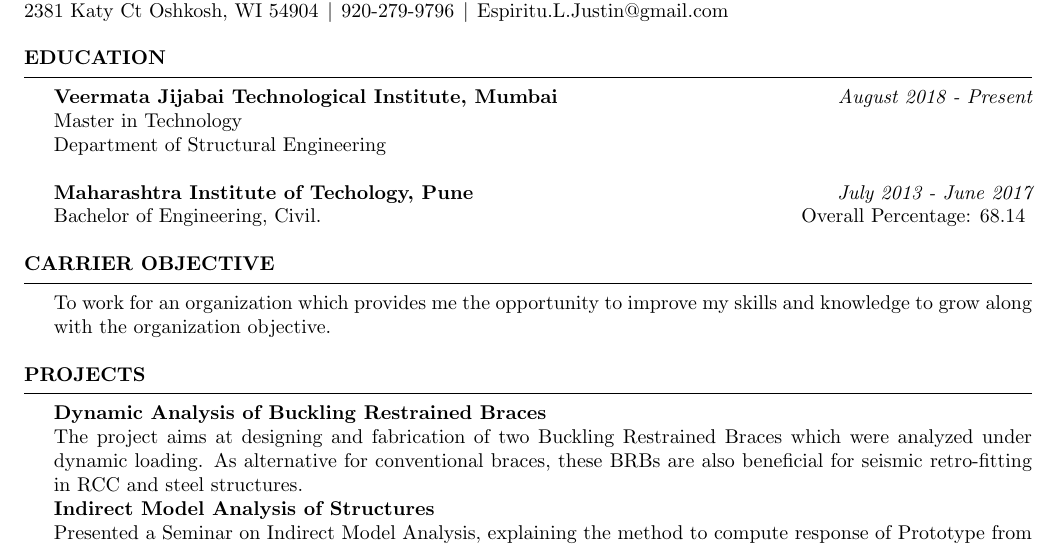
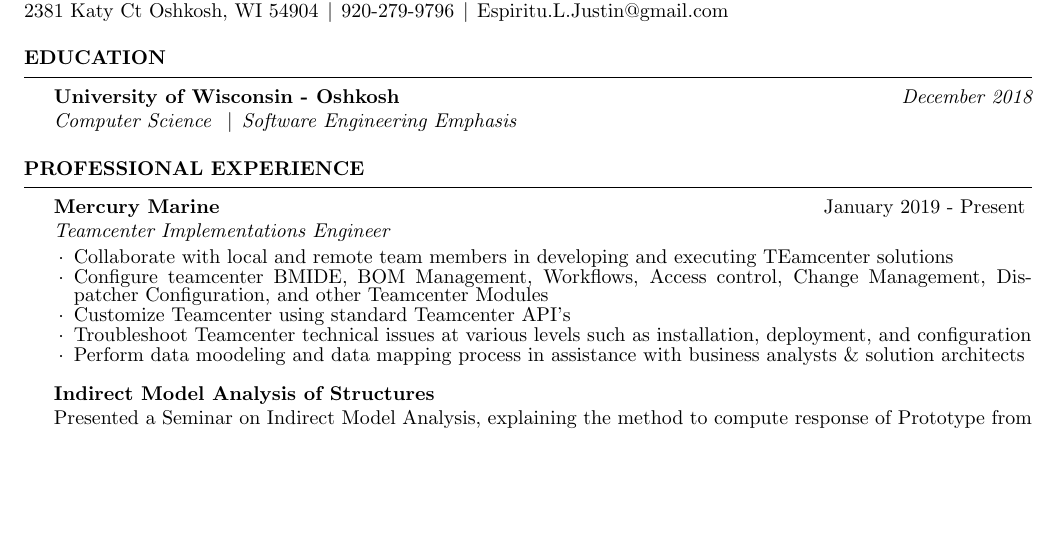
Before and after one commit to JuicyJuice1100/Resume-2019-04-11, a LaTeX CV (Latex CS Resume 2019-04-11.tex, which reads resume.cls): part of page 1 of 2, cut so that both start at the same text, the shorter picture padded with empty space. Compiled offline with pdfLaTeX.

Commit message:
Adding Professional Experience Finished customization of resume.cls

```diff
--- a/Latex CS Resume 2019-04-11.tex
+++ b/Latex CS Resume 2019-04-11.tex
@@ -34,27 +34,24 @@
 
 \begin{rSection}{Education}
 
-{\bf Veermata Jijabai Technological Institute, Mumbai} \hfill {\em August 2018 - Present}
-\\ Master in Technology
-\\ Department of Structural Engineering\\
-\\{\bf Maharashtra Institute of Techology, Pune} \hfill {\em July 2013 - June 2017}
-\\ Bachelor of Engineering, Civil.\hfill { Overall Percentage: 68.14 }
-%Minor in Linguistics \smallskip \\
-%Member of Eta Kappa Nu \\
-%Member of Upsilon Pi Epsilon \\
-
+{\bf University of Wisconsin - Oshkosh} \hfill {\em December 2018} \\
+{\em Computer Science \seperator Software Engineering Emphasis}
 
 \end{rSection}
 
-\begin{rSection}{Carrier Objective}
- To work for an organization which provides me the opportunity to improve my skills and knowledge to grow along with the organization objective.
-\end{rSection}
 %--------------------------------------------------------------------------------
 %    Projects And Seminars
 %-----------------------------------------------------------------------------------------------
-\begin{rSection}{Projects}
-{\bf Dynamic Analysis of Buckling Restrained Braces}\\
-The project aims at designing and fabrication of two Buckling Restrained Braces which were analyzed under dynamic loading. As alternative for conventional braces, these BRBs are also beneficial for seismic retro-fitting in RCC and steel structures.\\
+\begin{rSection}{Professional Experience}
+
+\begin{rSubsection}{Mercury Marine}{January 2019 - Present}{Teamcenter Implementations Engineer}{}
+    \item Collaborate with local and remote team members in developing and executing TEamcenter solutions
+    \item Configure teamcenter BMIDE, BOM Management, Workflows, Access control, Change Management, Dispatcher Configuration, and other Teamcenter Modules
+    \item Customize Teamcenter using standard Teamcenter API's
+    \item Troubleshoot Teamcenter technical issues at various levels such as installation, deployment, and configuration
+    \item Perform data moodeling and data mapping process in assistance with business analysts \& solution architects
+\end{rSubsection}
+
 {\bf Indirect Model Analysis of Structures}\\
 Presented a Seminar on Indirect Model Analysis, explaining the method to compute response of Prototype from the Influence lines obtained from Model. Use of Muller Breslau Principle in Indirect Model Analysis and the Similitude between prototype and  model.\\
 
--- a/resume.cls
+++ b/resume.cls
@@ -148,7 +148,7 @@
   }\smallskip
 
   \begin{spacing}{0.75}
-  \begin{list}{$\cdot$}{\leftmargin=0em} % \cdot used for bullets, no indentation
+  \begin{list}{$\cdot$}{\leftmargin=1em} % \cdot used for bullets, no indentation
    \itemsep -0.5em \vspace{-0.5em} % Compress items in list together for aesthetics
 
   }{
```
Also changed, not shown: Latex CS Resume 2019-04-11.pdf, resume.cls (2 more changed lines), 3 other files.
